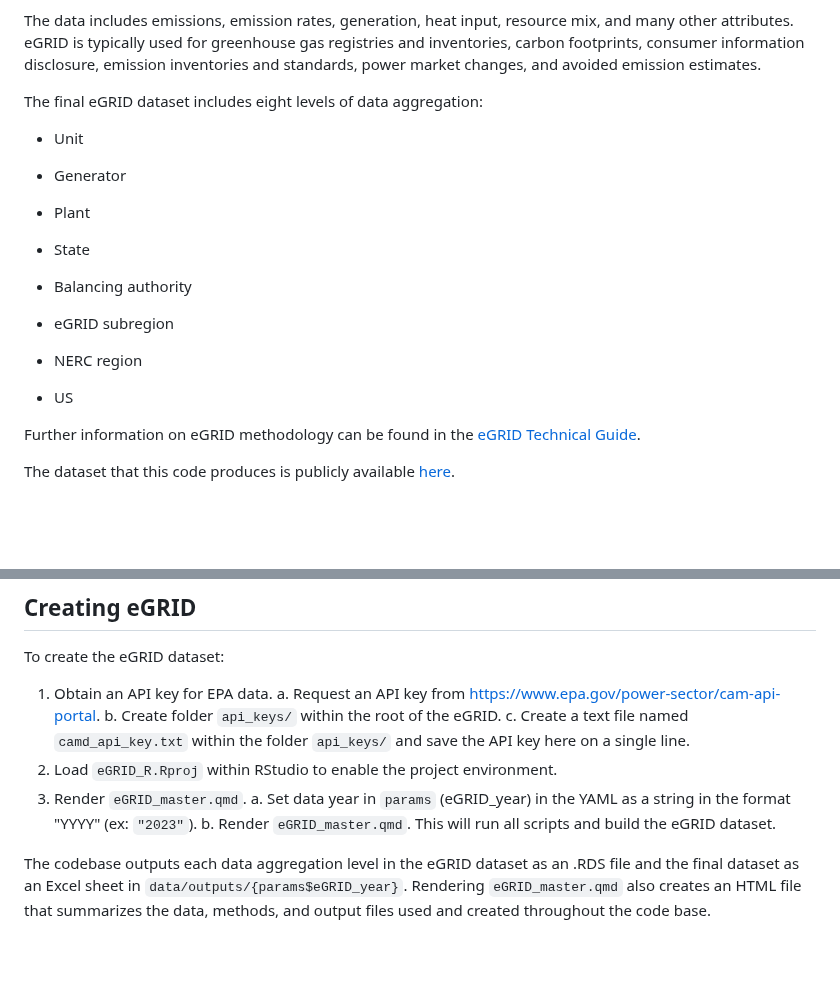
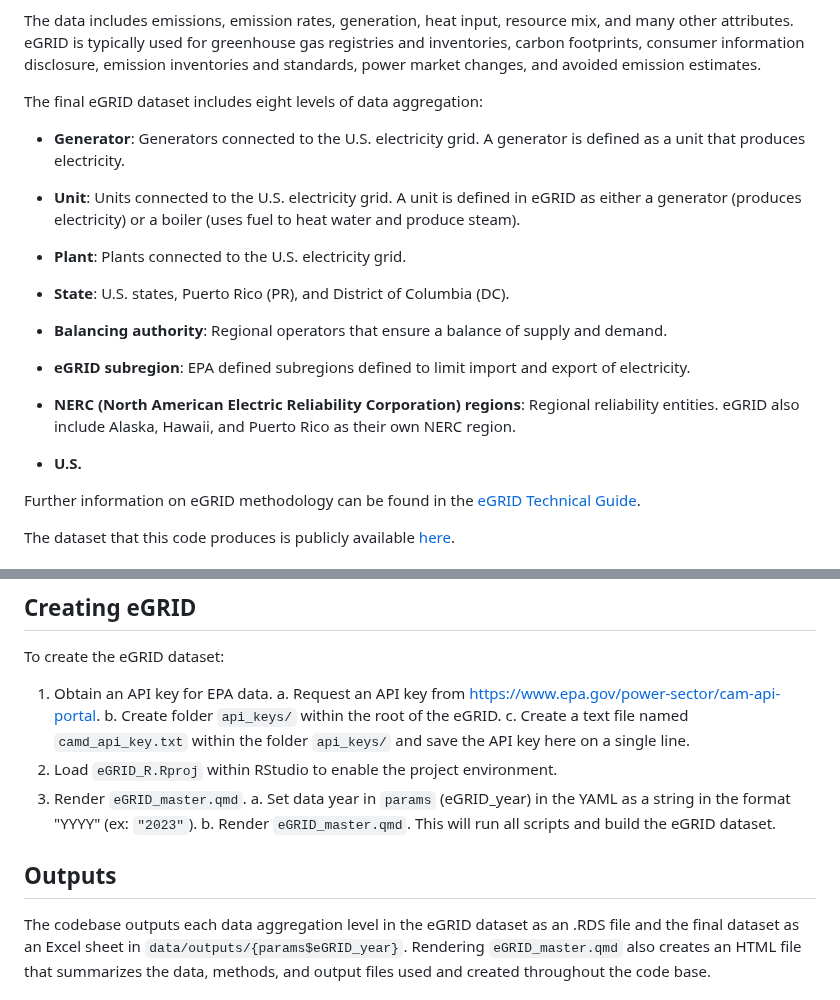
Before and after one commit to USEPA/egrid, a Markdown page: README.md, 2 parts joined by grey strips. Drawn GitHub-style; blank space fills up the shorter version.

Commit message:
Adding descriptions for each level of region aggregation.

```diff
--- a/README.md
+++ b/README.md
@@ -10,21 +10,21 @@ The data includes emissions, emission rates, generation, heat input, resource mi
 
 The final eGRID dataset includes eight levels of data aggregation:
 
--   Unit
+-   **Generator**: Generators connected to the U.S. electricity grid. A generator is defined as a unit that produces electricity.
 
--   Generator
+-   **Unit**: Units connected to the U.S. electricity grid. A unit is defined in eGRID as either a generator (produces electricity) or a boiler (uses fuel to heat water and produce steam).
 
--   Plant
+-   **Plant**: Plants connected to the U.S. electricity grid.
 
--   State
+-   **State**: U.S. states, Puerto Rico (PR), and District of Columbia (DC).
 
--   Balancing authority
+-   **Balancing authority**: Regional operators that ensure a balance of supply and demand.
 
--   eGRID subregion
+-   **eGRID subregion**: EPA defined subregions defined to limit import and export of electricity.
 
--   NERC region
+-   **NERC (North American Electric Reliability Corporation) regions**: Regional reliability entities. eGRID also include Alaska, Hawaii, and Puerto Rico as their own NERC region.
 
--   US
+-   **U.S.**
 
 Further information on eGRID methodology can be found in the [eGRID Technical Guide](https://www.epa.gov/egrid/egrid-technical-guide).
 
@@ -64,6 +64,8 @@ To create the eGRID dataset:
     a. Set data year in `params` (eGRID_year) in the YAML as a string in the format "YYYY" (ex: `"2023"`).
     b. Render `eGRID_master.qmd`. This will run all scripts and build the eGRID dataset.
 
+## Outputs
+
 The codebase outputs each data aggregation level in the eGRID dataset as an .RDS file and the final dataset as an Excel sheet in `data/outputs/{params$eGRID_year}`. Rendering `eGRID_master.qmd` also creates an HTML file that summarizes the data, methods, and output files
 used and created throughout the code base.
 
```
